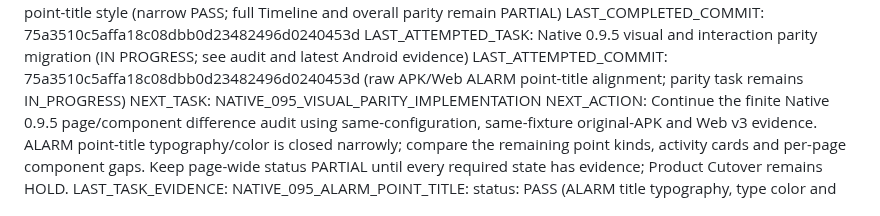
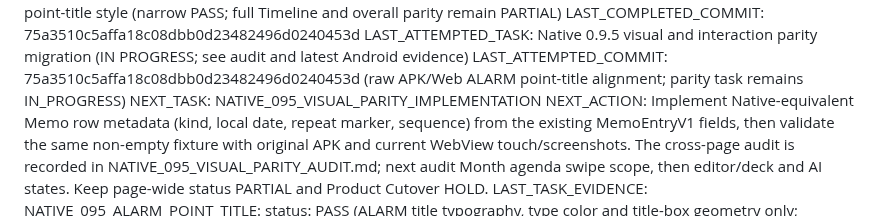
Before and after one commit to ShakeCrane/Powerful-Calendar, a Markdown page: docs/agent-handoff/CURRENT.md, the part around the change. Drawn GitHub-style.

Commit message:
docs(parity): 补齐冻结原生跨页面差异清单

```diff
--- a/docs/agent-handoff/CURRENT.md
+++ b/docs/agent-handoff/CURRENT.md
@@ -23,7 +23,7 @@ LAST_COMPLETED_COMMIT: 75a3510c5affa18c08dbb0d23482496d0240453d
 LAST_ATTEMPTED_TASK: Native 0.9.5 visual and interaction parity migration (IN PROGRESS; see audit and latest Android evidence)
 LAST_ATTEMPTED_COMMIT: 75a3510c5affa18c08dbb0d23482496d0240453d (raw APK/Web ALARM point-title alignment; parity task remains IN_PROGRESS)
 NEXT_TASK: NATIVE_095_VISUAL_PARITY_IMPLEMENTATION
-NEXT_ACTION: Continue the finite Native 0.9.5 page/component difference audit using same-configuration, same-fixture original-APK and Web v3 evidence. ALARM point-title typography/color is closed narrowly; compare the remaining point kinds, activity cards and per-page component gaps. Keep page-wide status PARTIAL until every required state has evidence; Product Cutover remains HOLD.
+NEXT_ACTION: Implement Native-equivalent Memo row metadata (kind, local date, repeat marker, sequence) from the existing MemoEntryV1 fields, then validate the same non-empty fixture with original APK and current WebView touch/screenshots. The cross-page audit is recorded in NATIVE_095_VISUAL_PARITY_AUDIT.md; next audit Month agenda swipe scope, then editor/deck and AI states. Keep page-wide status PARTIAL and Product Cutover HOLD.
 LAST_TASK_EVIDENCE:
   NATIVE_095_ALARM_POINT_TITLE:
     status: PASS (ALARM title typography, type color and title-box geometry only; Timeline remains PARTIAL)
```
Also changed, not shown: docs/agent-handoff/NATIVE_095_VISUAL_PARITY_AUDIT.md (+22 -0 lines).
